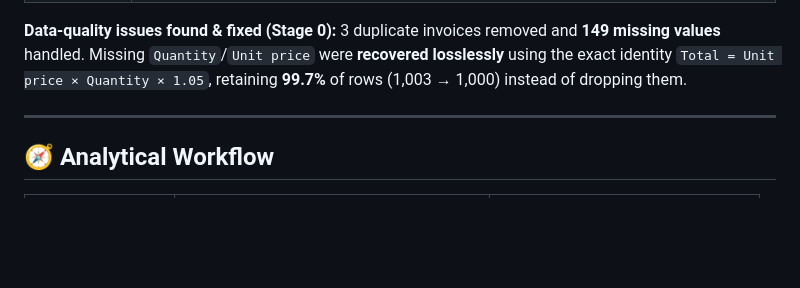
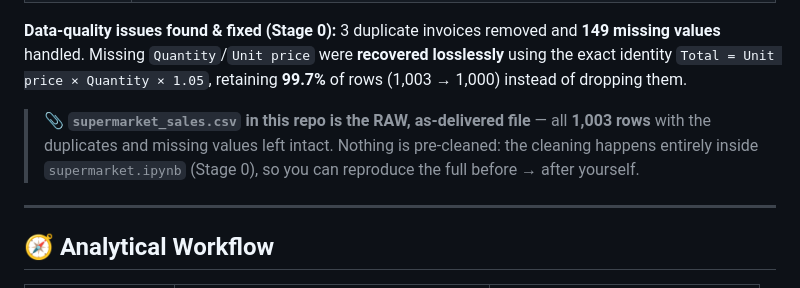
Before and after one commit to Francis0496/supermarket-sales-analysis, a Markdown page: README.md, the part around the change. Drawn GitHub-style; blank space fills up the shorter version.

Commit message:
docs: clarify that the committed CSV is the raw, uncleaned dataset

```diff
--- a/README.md
+++ b/README.md
@@ -60,6 +60,10 @@ significance testing. Open [`dashboard.html`](dashboard.html) for the live, inte
 **Data-quality issues found & fixed (Stage 0):** 3 duplicate invoices removed and **149 missing values**
 handled. Missing `Quantity`/`Unit price` were **recovered losslessly** using the exact identity
 `Total = Unit price × Quantity × 1.05`, retaining **99.7%** of rows (1,003 → 1,000) instead of dropping them.
+
+> 📎 **`supermarket_sales.csv` in this repo is the RAW, as-delivered file** — all **1,003 rows** with the
+> duplicates and missing values left intact. Nothing is pre-cleaned: the cleaning happens entirely inside
+> `supermarket.ipynb` (Stage 0), so you can reproduce the full before → after yourself.
 
 ---
 
```
